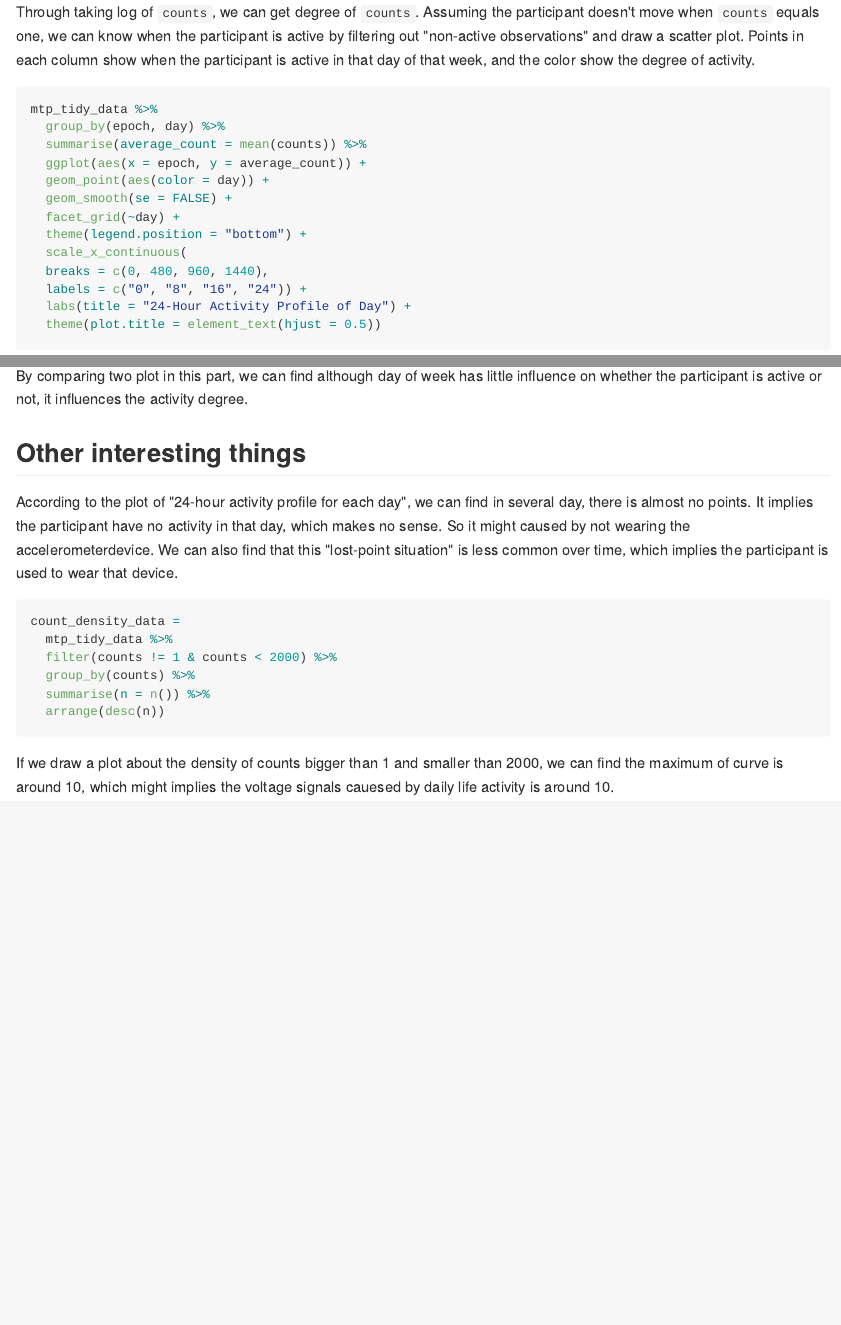
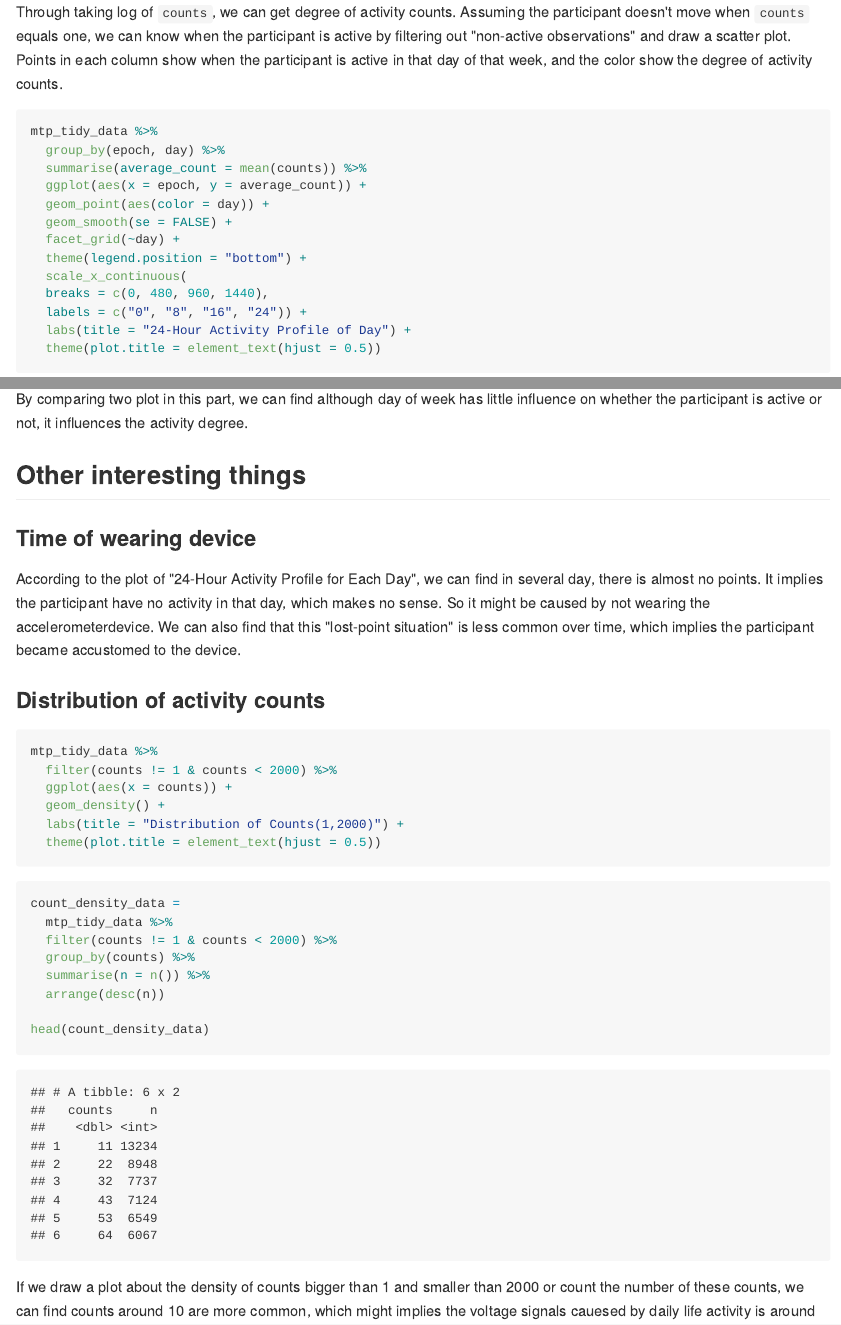
Before and after one commit to linxy29/p8105_mtp_xl2836, an R Markdown document (p8105_mtp_xl2836.Rmd): the page in a window 1100 px wide, from 3750 px down, and a second part further down, joined at a grey line. The pictures show the output file p8105_mtp_xl2836.md that the author committed with the source, drawn offline in the style of GitHub; long lines of code are wrapped.

Commit message:
little change 1

````diff
--- a/p8105_mtp_xl2836.Rmd
+++ b/p8105_mtp_xl2836.Rmd
@@ -110,7 +109,7 @@ mtp_tidy_data %>%
   theme(plot.title = element_text(hjust = 0.5))
 ```
 
-Through taking log of `counts`, we can get degree of `counts`. Assuming the participant doesn't move when `counts` equals one, we can know when the participant is active by filtering out "non-active observations" and draw a scatter plot. Points in each column show when the participant is active in that day of that week, and the color show the degree of activity.
+Through taking log of `counts`, we can get degree of activity counts. Assuming the participant doesn't move when `counts` equals one, we can know when the participant is active by filtering out "non-active observations" and draw a scatter plot. Points in each column show when the participant is active in that day of that week, and the color show the degree of activity counts.
 
 ```{r}
 mtp_tidy_data %>%
@@ -134,9 +133,13 @@ By comparing two plot in this part, we can find although day of week has little
 
 ## Other interesting things
 
-According to the plot of "24-hour activity profile for each day", we can find in several day, there is almost no points. It implies the participant have no activity in that day, which makes no sense. So it might caused by not wearing the accelerometerdevice. We can also find that this "lost-point situation" is less common over time, which implies the participant is used to wear that device.
+### Time of wearing device
 
-```{r, include = FALSE}
+According to the plot of "24-Hour Activity Profile for Each Day", we can find in several day, there is almost no points. It implies the participant have no activity in that day, which makes no sense. So it might be caused by not wearing the accelerometerdevice. We can also find that this "lost-point situation" is less common over time, which implies the participant became accustomed to the device.
+
+### Distribution of activity counts
+
+```{r, eval = FALSE}
 mtp_tidy_data %>%
   filter(counts != 1 & counts < 2000) %>%
   ggplot(aes(x = counts)) +
@@ -152,9 +155,11 @@ count_density_data =
   group_by(counts) %>%
   summarise(n = n()) %>%
   arrange(desc(n))
+
+head(count_density_data)
 ```
 
-If we draw a plot about the density of counts bigger than 1 and smaller than 2000, we can find the maximum of curve is around 10, which might implies the voltage signals cauesed by daily life activity is around 10.
+If we draw a plot about the density of counts bigger than 1 and smaller than 2000 or count the number of these counts, we can find counts around 10 are more common, which might implies the voltage signals cauesed by daily life activity is around 10.
 
 ```{r, include = FALSE}
 wordcountaddin::text_stats("p8105_mtp_xl2836.Rmd")
````
Also changed, not shown: p8105_mtp_xl2836.md, p8105_mtp_xl2836.Rmd (5 more changed lines), 1 other file.
